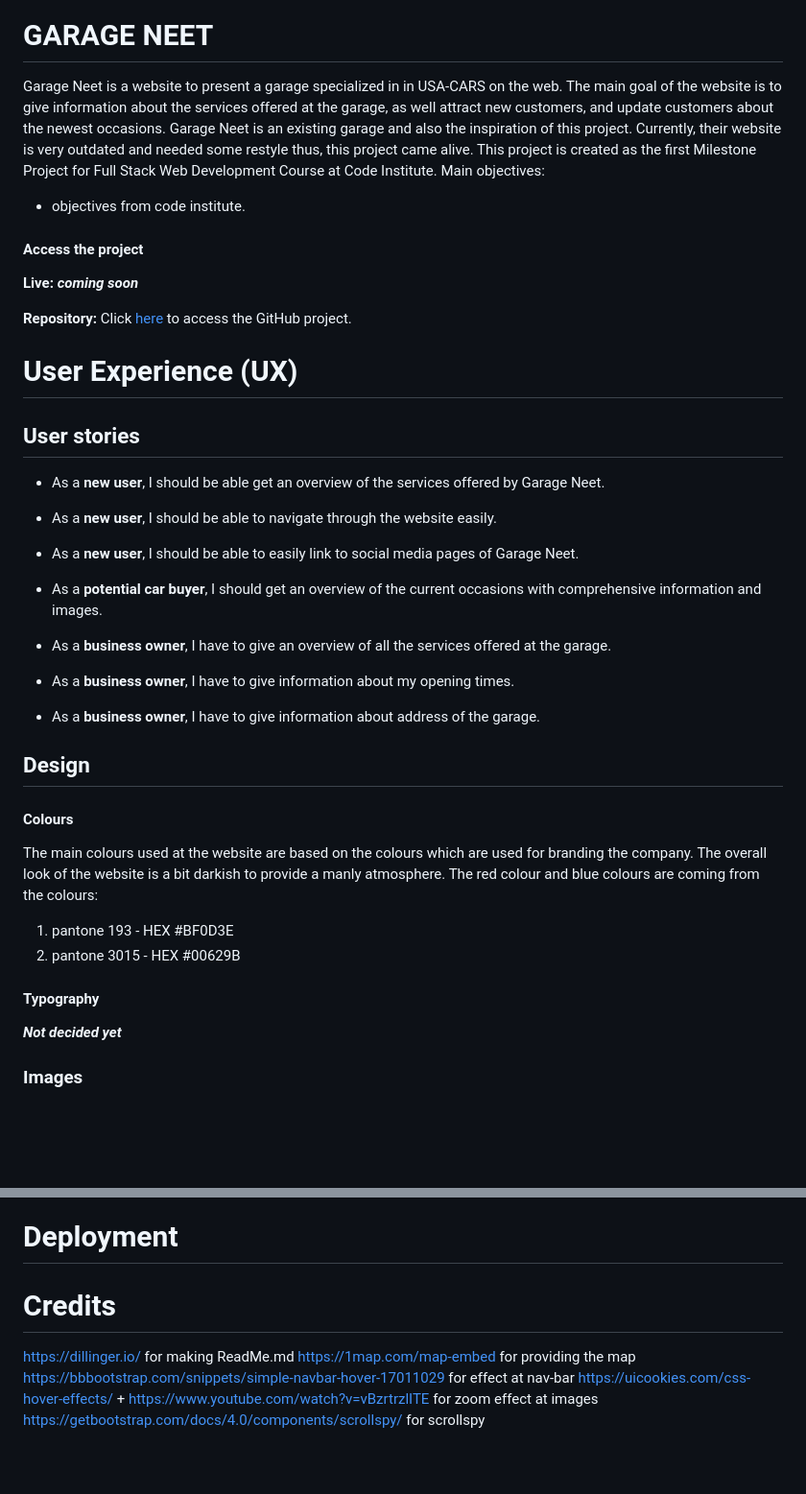
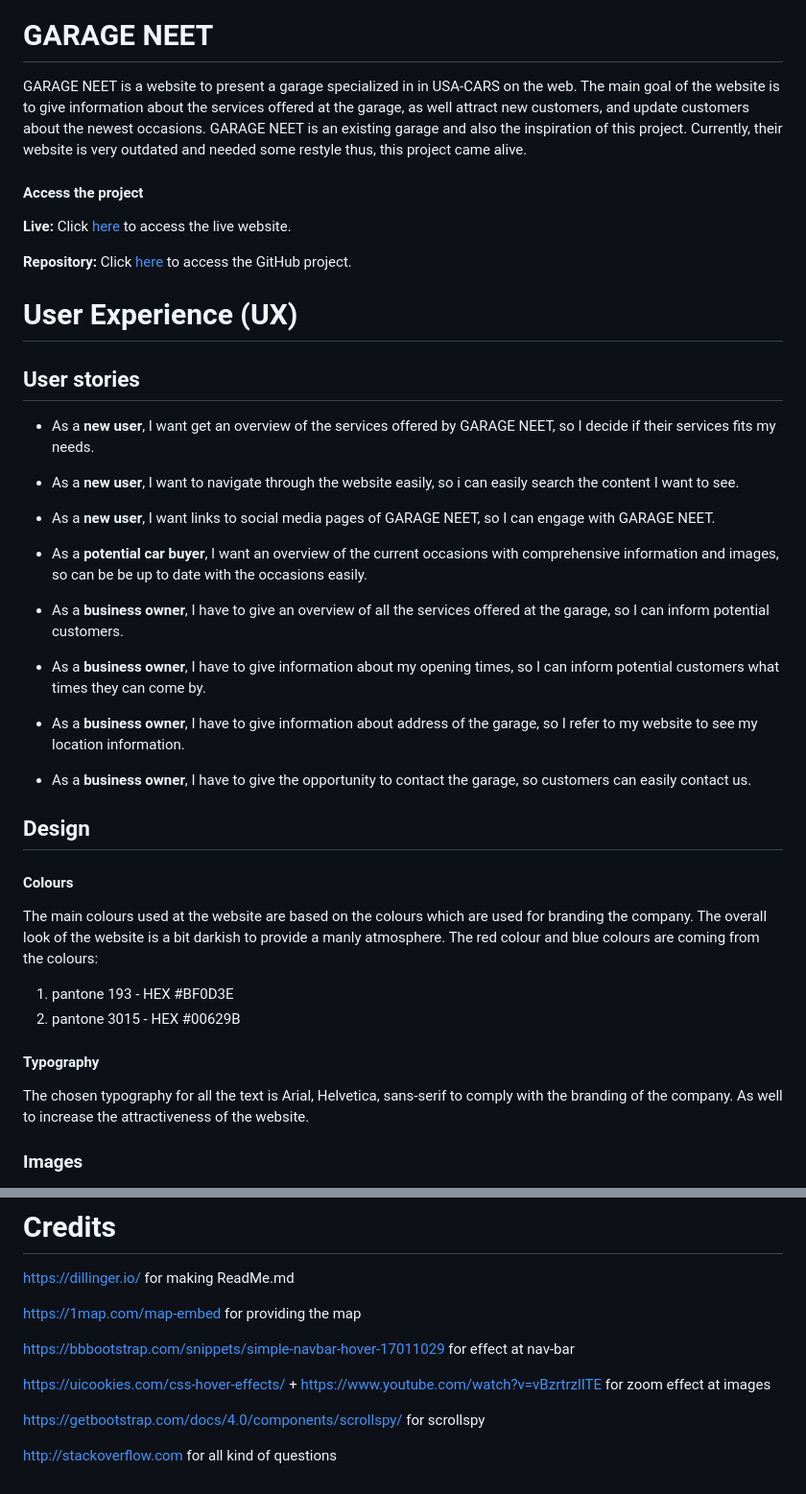
Before and after one commit to Code-Institute-Submissions/GarageNeet, a Markdown page: README.md, 2 parts joined by grey strips. Shown: that part at 96% size. Rendered like a GitHub page; blank space fills up the shorter version.

```diff
--- a/README.md
+++ b/README.md
@@ -4,28 +6,29 @@ Images coming soon
 
 
 # GARAGE NEET
-Garage Neet is a website to present a garage specialized in in USA-CARS on the web. The main goal of the website is to give information about the services offered at the garage, as well attract new customers, and update customers about the newest occasions. Garage Neet is an existing garage and also the inspiration of this project. Currently, their website is very outdated and needed some restyle thus, this project came alive.
-This project is created as the first Milestone Project for Full Stack Web Development Course at Code Institute.
-Main objectives:
--	objectives from code institute.
+GARAGE NEET is a website to present a garage specialized in in USA-CARS on the web.
+The main goal of the website is to give information about the services offered at the garage, as well attract new customers, and update customers about the newest occasions.
+GARAGE NEET is an existing garage and also the inspiration of this project.
+Currently, their website is very outdated and needed some restyle thus, this project came alive.
 
 #### Access the project
-**Live:** ***coming soon***
+**Live:** Click [here](https://dutchie1990.github.io/GarageNeet/occasions.html#occasions) to access the live website.
 
 **Repository:** Click [here](https://github.com/Dutchie1990/GarageNeet) to access the GitHub project.
 
 # User Experience (UX)
 
 ##  User stories
-- As a **new user**, I should be able get an overview of the services offered by Garage Neet.
-- As a **new user**, I should be able to navigate through the website easily.
-- As a **new user**, I should be able to easily link to social media pages of Garage Neet.
+- As a **new user**, I want get an overview of the services offered by GARAGE NEET, so I decide if their services fits my needs.
+- As a **new user**, I want to navigate through the website easily,  so i can easily search the content I want to see.
+- As a **new user**, I want links to social media pages of GARAGE NEET, so I can engage with GARAGE NEET.
 
-- As a **potential car buyer**, I should get an overview of the current occasions with comprehensive information and images.
+- As a **potential car buyer**, I want an overview of the current occasions with comprehensive information and images, so can be be up to date with the occasions easily.
 
-- As a **business owner**, I have to give an overview of all the services offered at the garage.
-- As a **business owner**, I have to give information about my opening times.
-- As a **business owner**, I have to give information about address of the garage.
+- As a **business owner**, I have to give an overview of all the services offered at the garage, so I can inform potential customers.
+- As a **business owner**, I have to give information about my opening times, so I can inform potential customers what times they can come by.
+- As a **business owner**, I have to give information about address of the garage, so I refer to my website to see my location information.
+- As a **business owner**, I have to give the opportunity to contact the garage, so customers can easily contact us.
 
 ## Design
 #### Colours
@@ -34,7 +37,7 @@ The red colour and blue colours are coming from the colours:
 1. pantone 193 - HEX #BF0D3E
 2. pantone 3015 - HEX #00629B
 #### Typography
-***Not decided yet***
+The chosen typography for all the text is Arial, Helvetica, sans-serif to comply with the branding of the company. As well to increase the attractiveness of the website.
 ### Images
 Most of the images are supplied by the owner of the garage. Except the hero-image as this has to be a high-quality image and catchy. Only the most appealing pictures were used to make the website.
 ### Wireframes
@@ -128 +187,3 @@ https://uicookies.com/css-hover-effects/ + https://www.youtube.com/watch?v=vBzrt
 https://getbootstrap.com/docs/4.0/components/scrollspy/ for scrollspy
+
+http://stackoverflow.com for all kind of questions
```
Also changed, not shown: other parts of README.md (+77 -19 lines), assets/images/readme-images/mockups-garage-neet.png (renamed from assets/images/mockups-garage-neet.png), assets/images/readme-images/website-overview.png (added), 1 other file.
